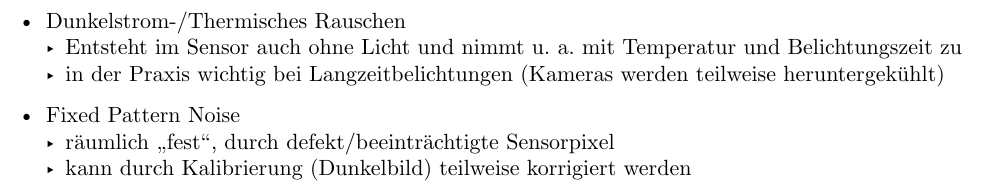
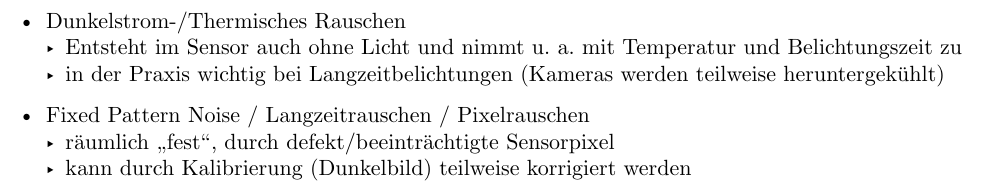
Before and after one commit to DHSN-Hive/bildbearbeitung-cheatsheet, a Typst document (main.typ): part of page 4 of 4, cut so that both start at the same text. Compiled offline with Typst 0.15.

Commit message:
feat: add fixed pattern noise synonyms

```diff
--- a/main.typ
+++ b/main.typ
@@ -139,6 +139,6 @@ Beispiel: Tageslicht für draußen, Glühbirne für Innenaufnahmen
   - Entsteht im Sensor auch ohne Licht und nimmt u. a. mit Temperatur und Belichtungszeit zu
   - in der Praxis wichtig bei Langzeitbelichtungen (Kameras werden teilweise heruntergekühlt)
 
-- Fixed Pattern Noise
+- Fixed Pattern Noise / Langzeitrauschen / Pixelrauschen
   - räumlich „fest“, durch defekt/beeinträchtigte Sensorpixel
   - kann durch Kalibrierung (Dunkelbild) teilweise korrigiert werden
```
